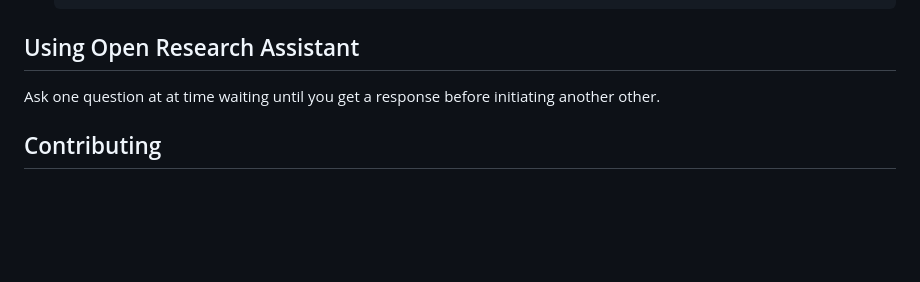
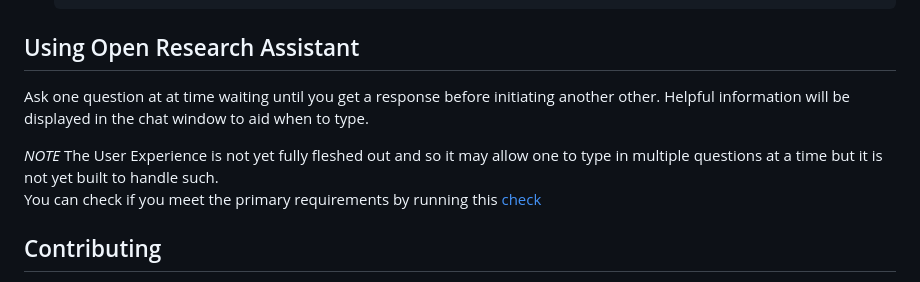
Before and after one commit to KiptoonKipkurui/open-research-assistant, a Markdown page: readme.md, the part around the change. Drawn GitHub-style; blank space fills up the shorter version.

Commit message:
improve documentation
Signed-off-by: Daniel Kiptoon <kiptoonkipkurui@gmail.com>

```diff
--- a/readme.md
+++ b/readme.md
@@ -87,6 +87,12 @@ Open-Research Assistant can also be installed by cloning the project at [open-re
 
 ## Using Open Research Assistant
 Ask one question at at time waiting until you get a response before initiating another other.
+Helpful information will be displayed in the chat window to aid when to type.
+
+<em>NOTE</em>
+The User Experience is not yet fully fleshed out and so it may allow one to type in multiple questions at a time but it is not yet built to handle such.
+<br>
+You can check if you meet the primary requirements by running this [check](./check_prerequisites.sh)
 
 ## Contributing
 The open-research-assistant is free to use and redistribute and thereby being an open-source project, contributions are welcomed. The [contribution guide](./contributing-guide.md) forms the first entry point for anyone willing to make contributions to this project. It documents the steps necessary to configure your development environment to be able to contribute to this project.
```
